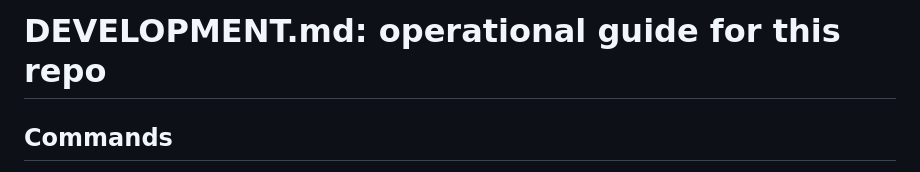
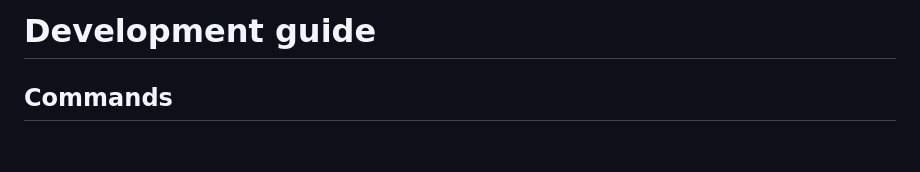
Before and after one commit to ordspv/ordspv, a Markdown page: DEVELOPMENT.md, the part around the change. GitHub-like rendering; blank space fills up the shorter version.

Commit message:
docs: guide title and checklist wording

```diff
--- a/DEVELOPMENT.md
+++ b/DEVELOPMENT.md
@@ -1,4 +1,4 @@
-# DEVELOPMENT.md: operational guide for this repo
+# Development guide
 
 ## Commands
 
```
Also changed, not shown: docs/upstream/GOING-PUBLIC.md (+2 -2 lines).
